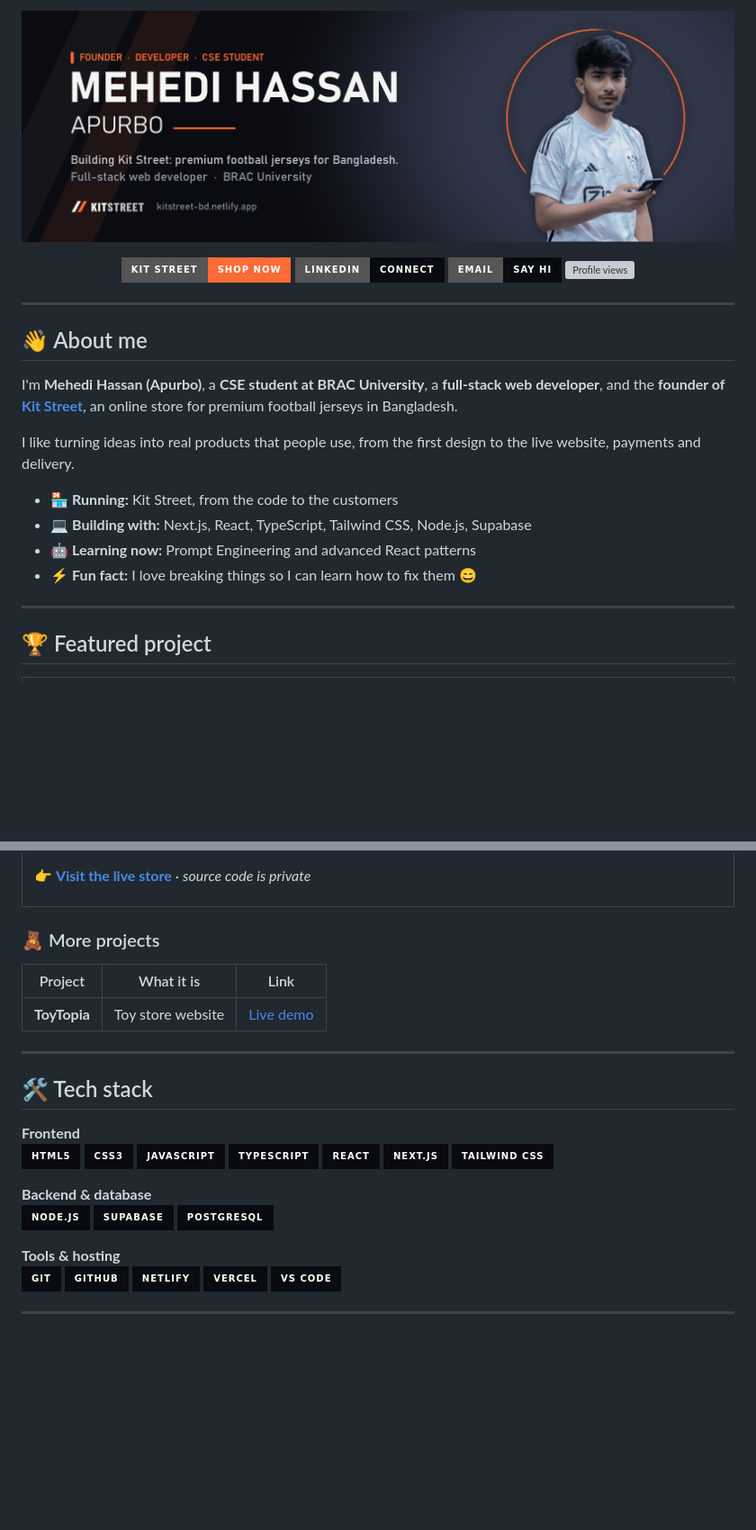
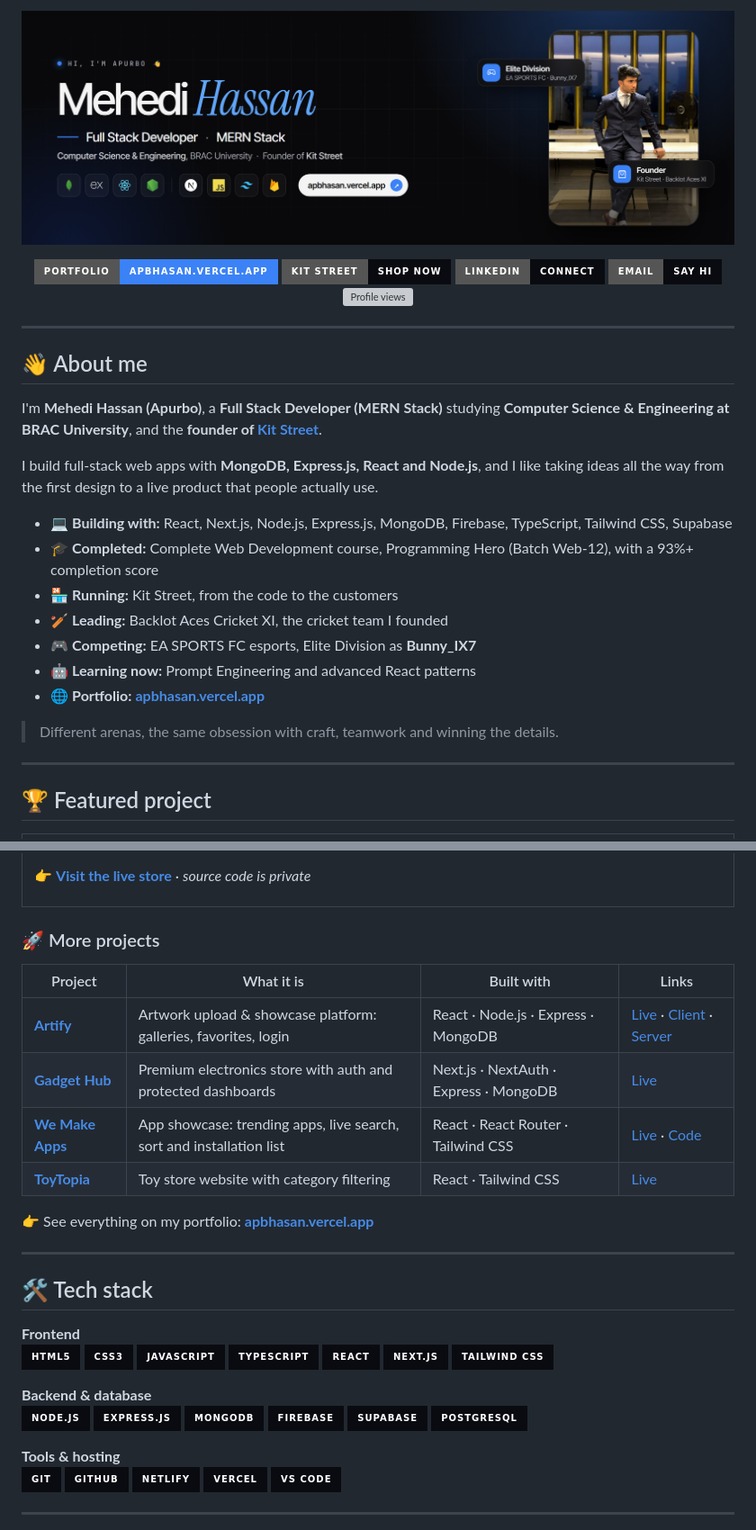
Before and after one commit to apbhasan/apbhasan, a Markdown page: README.md, 2 parts joined by grey strips. Shown at 90% size. GitHub-like rendering; pictures changed too: banner.png; badges without logos; blank space fills up the shorter version; grey boxes are pictures that could not be loaded.

Commit message:
Refresh profile to match portfolio: MERN full-stack banner and About me
New blue banner linked to apbhasan.vercel.app, updated About me
(Full Stack Developer, MERN Stack), portfolio projects table, MongoDB /
Express / Firebase in the stack, fixed LinkedIn link, blue accents.

Co-Authored-By: Claude Opus 5.5 <noreply@anthropic.com>

```diff
--- a/README.md
+++ b/README.md
@@ -6,24 +6,30 @@
 </p>
 
 <p align="center">
-  <a href="https://kitstreet-bd.netlify.app"><img src="https://img.shields.io/badge/Kit%20Street-Shop%20now-FF6B35?style=for-the-badge&logo=shopify&logoColor=white" alt="Kit Street" /></a>
-  <a href="https://www.linkedin.com/in/mehedi-hassan-apurbo-705974373/"><img src="https://img.shields.io/badge/LinkedIn-Connect-0A0B11?style=for-the-badge&logo=linkedin&logoColor=white" alt="LinkedIn" /></a>
+  <a href="https://apbhasan.vercel.app"><img src="https://img.shields.io/badge/Portfolio-apbhasan.vercel.app-3B82F6?style=for-the-badge&logo=vercel&logoColor=white" alt="Portfolio" /></a>
+  <a href="https://kitstreet-bd.netlify.app"><img src="https://img.shields.io/badge/Kit%20Street-Shop%20now-0A0B11?style=for-the-badge&logo=shopify&logoColor=white" alt="Kit Street" /></a>
+  <a href="https://www.linkedin.com/in/mehedi-hassan-705974373/"><img src="https://img.shields.io/badge/LinkedIn-Connect-0A0B11?style=for-the-badge&logo=linkedin&logoColor=white" alt="LinkedIn" /></a>
   <a href="mailto:mehedi.apurbo@gmail.com"><img src="https://img.shields.io/badge/Email-Say%20hi-0A0B11?style=for-the-badge&logo=gmail&logoColor=white" alt="Email" /></a>
-  <img src="https://komarev.com/ghpvc/?username=apbhasan&label=Profile%20views&color=FF6B35&style=for-the-badge" alt="Profile views" />
+  <img src="https://komarev.com/ghpvc/?username=apbhasan&label=Profile%20views&color=3B82F6&style=for-the-badge" alt="Profile views" />
 </p>
 
 ---
 
 ## 👋 About me
 
-I'm **Mehedi Hassan (Apurbo)**, a **CSE student at BRAC University**, a **full-stack web developer**, and the **founder of [Kit Street](https://kitstreet-bd.netlify.app)**, an online store for premium football jerseys in Bangladesh.
+I'm **Mehedi Hassan (Apurbo)**, a **Full Stack Developer (MERN Stack)** studying **Computer Science & Engineering at BRAC University**, and the **founder of [Kit Street](https://kitstreet-bd.netlify.app)**.
 
-I like turning ideas into real products that people use, from the first design to the live website, payments and delivery.
+I build full-stack web apps with **MongoDB, Express.js, React and Node.js**, and I like taking ideas all the way from the first design to a live product that people actually use.
 
+- 💻 **Building with:** React, Next.js, Node.js, Express.js, MongoDB, Firebase, TypeScript, Tailwind CSS, Supabase
+- 🎓 **Completed:** Complete Web Development course, Programming Hero (Batch Web-12), with a 93%+ completion score
 - 🏪 **Running:** Kit Street, from the code to the customers
-- 💻 **Building with:** Next.js, React, TypeScript, Tailwind CSS, Node.js, Supabase
+- 🏏 **Leading:** Backlot Aces Cricket XI, the cricket team I founded
+- 🎮 **Competing:** EA SPORTS FC esports, Elite Division as **Bunny_IX7**
 - 🤖 **Learning now:** Prompt Engineering and advanced React patterns
-- ⚡ **Fun fact:** I love breaking things so I can learn how to fix them 😄
+- 🌐 **Portfolio:** **[apbhasan.vercel.app](https://apbhasan.vercel.app)**
+
+> Different arenas, the same obsession with craft, teamwork and winning the details.
 
 ---
 
@@ -56,11 +62,16 @@ I like turning ideas into real products that people use, from the first design t
   </tr>
 </table>
 
-### 🧸 More projects
+### 🚀 More projects
 
-| Project | What it is | Link |
-|---|---|---|
-| **ToyTopia** | Toy store website | [Live demo](https://incredible-yeot-91b2ec.netlify.app/) |
+| Project | What it is | Built with | Links |
+|---|---|---|---|
+| **[Artify](https://artify-exhibition.netlify.app/)** | Artwork upload & showcase platform: galleries, favorites, login | React · Node.js · Express · MongoDB | [Live](https://artify-exhibition.netlify.app/) · [Client](https://github.com/apbhasan/new-project-a10client) · [Server](https://github.com/apbhasan/new-project-a10) |
+| **[Gadget Hub](https://my-first-next-app-vent.netlify.app/)** | Premium electronics store with auth and protected dashboards | Next.js · NextAuth · Express · MongoDB | [Live](https://my-first-next-app-vent.netlify.app/) |
+| **[We Make Apps](https://we-make-apps.netlify.app/)** | App showcase: trending apps, live search, sort and installation list | React · React Router · Tailwind CSS | [Live](https://we-make-apps.netlify.app/) · [Code](https://github.com/apbhasan/new-project-on) |
+| **[ToyTopia](https://incredible-yeot-91b2ec.netlify.app/)** | Toy store website with category filtering | React · Tailwind CSS | [Live](https://incredible-yeot-91b2ec.netlify.app/) |
+
+👉 See everything on my portfolio: **[apbhasan.vercel.app](https://apbhasan.vercel.app)**
 
 ---
 
@@ -77,6 +88,9 @@ I like turning ideas into real products that people use, from the first design t
 
 **Backend & database**<br/>
 ![Node.js](https://img.shields.io/badge/Node.js-0A0B11?style=for-the-badge&logo=nodedotjs&logoColor=5FA04E)
+![Express.js](https://img.shields.io/badge/Express.js-0A0B11?style=for-the-badge&logo=express&logoColor=white)
+![MongoDB](https://img.shields.io/badge/MongoDB-0A0B11?style=for-the-badge&logo=mongodb&logoColor=47A248)
+![Firebase](https://img.shields.io/badge/Firebase-0A0B11?style=for-the-badge&logo=firebase&logoColor=FFCA28)
 ![Supabase](https://img.shields.io/badge/Supabase-0A0B11?style=for-the-badge&logo=supabase&logoColor=3FCF8E)
 ![PostgreSQL](https://img.shields.io/badge/PostgreSQL-0A0B11?style=for-the-badge&logo=postgresql&logoColor=4169E1)
 
```
Also changed, not shown: other parts of README.md (+7 -6 lines).
